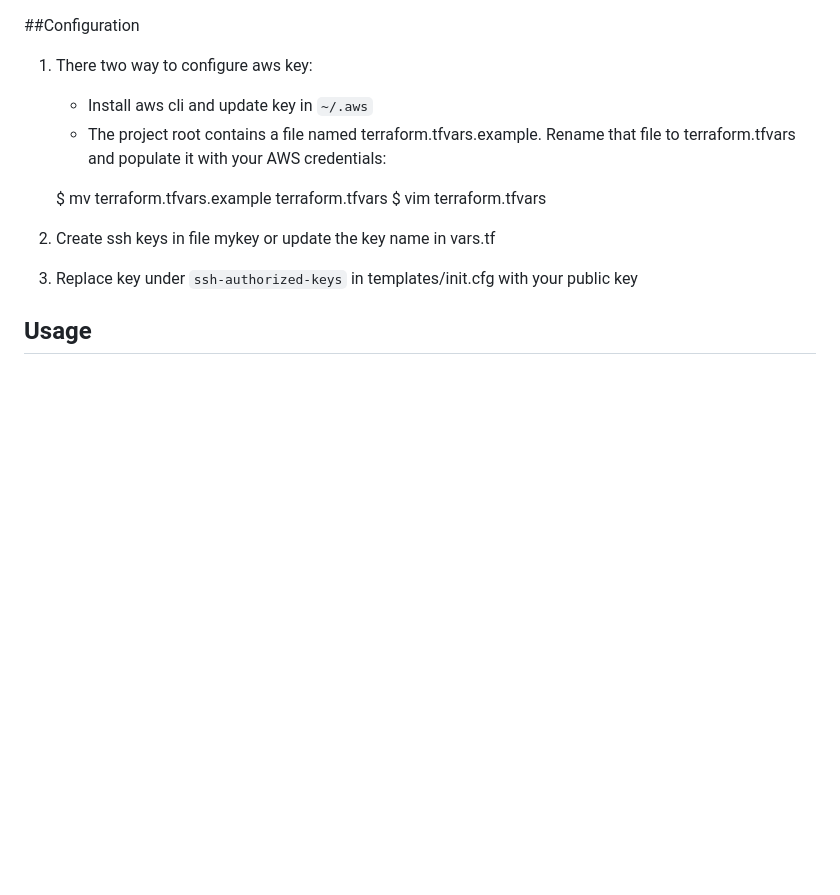
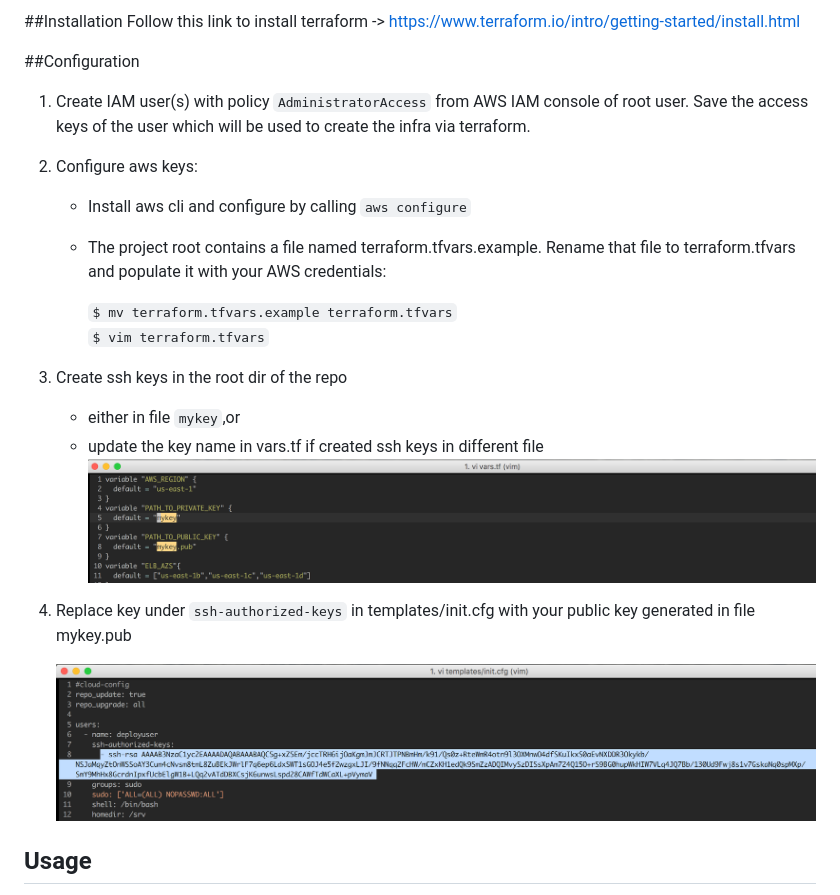
Before and after one commit to nalwayaabhishek/terraform-node, a Markdown page: README.md, the part around the change. Drawn GitHub-style; pictures changed too: img/key-overwrite.png (added), img/ssh-key-overwrite.png (added); blank space fills up the shorter version.

Commit message:
Adding screen shots of instructions

```diff
--- a/README.md
+++ b/README.md
@@ -1,13 +1,24 @@
+##Installation
+Follow this link to install terraform -> https://www.terraform.io/intro/getting-started/install.html
+
 ##Configuration
-1. There two way to configure aws key:
-   - Install aws cli and update key in `~/.aws`
+1. Create IAM user(s) with policy `AdministratorAccess` from AWS IAM console of root user. Save the access keys of the user which will be used to create the infra via terraform.
+2. Configure aws keys:
+   - Install aws cli and configure by calling `aws configure`
    - The project root contains a file named terraform.tfvars.example. Rename that file to terraform.tfvars and populate it with your AWS credentials:
 
-   $ mv terraform.tfvars.example terraform.tfvars
-   $ vim terraform.tfvars
+      `$ mv terraform.tfvars.example terraform.tfvars`
+      `$ vim terraform.tfvars`
 
-2. Create ssh keys in file mykey or update the key name in vars.tf
-3. Replace key under `ssh-authorized-keys` in templates/init.cfg with your public key
+3. Create ssh keys in the root dir of the repo
+   - either in file `mykey`,or
+   - update the key name in vars.tf if created ssh keys in different file
+   ![alt text](img/key-overwrite.png)
+4. Replace key under `ssh-authorized-keys` in templates/init.cfg with your public key generated in file mykey.pub
+
+
+      ![alt text](img/ssh-key-overwrite.png)
+
 
 ## Usage
 The plan phase takes your Terraform configuration and attempts to provide you with a plan of what it would do if you applied it.
```
